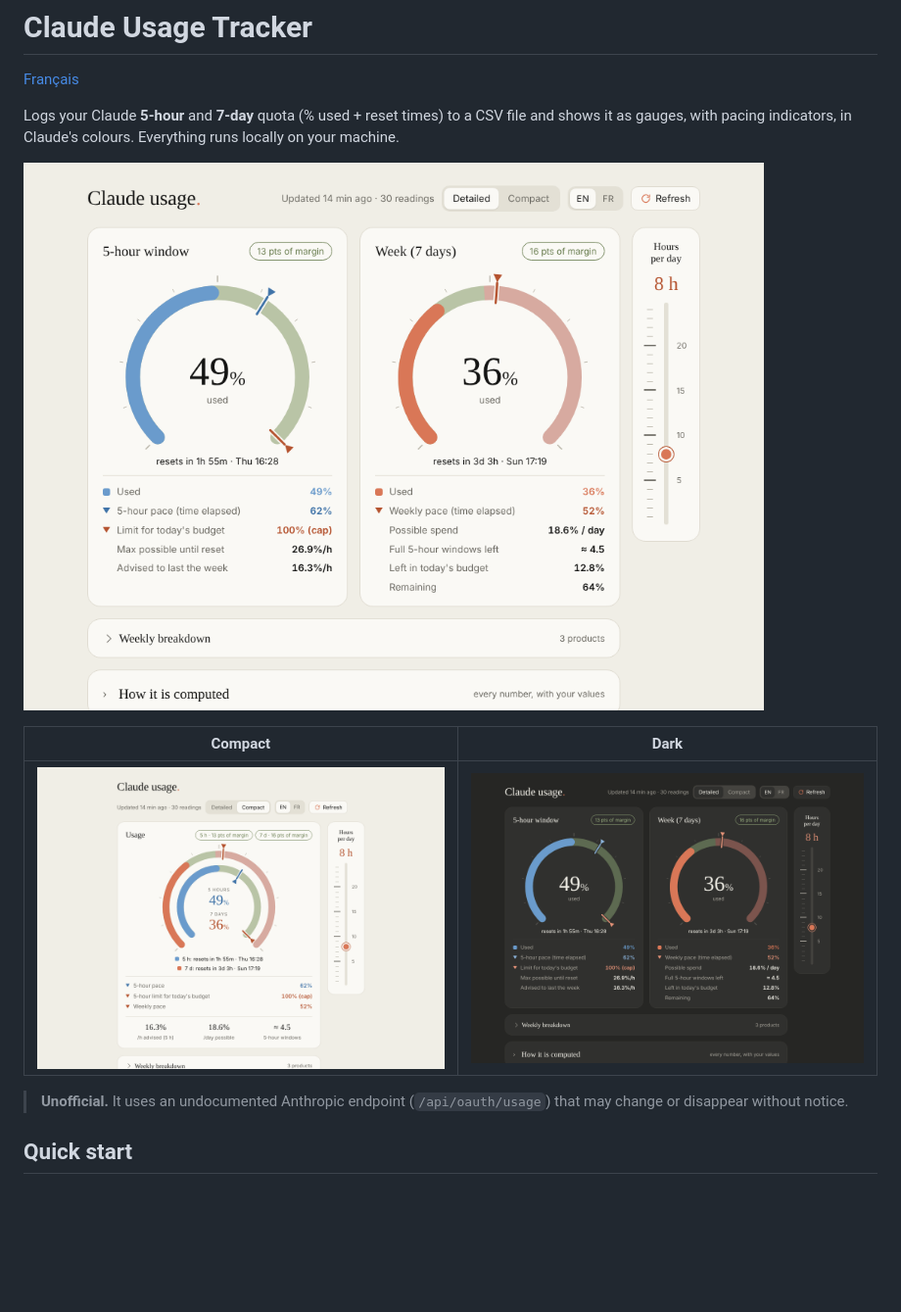
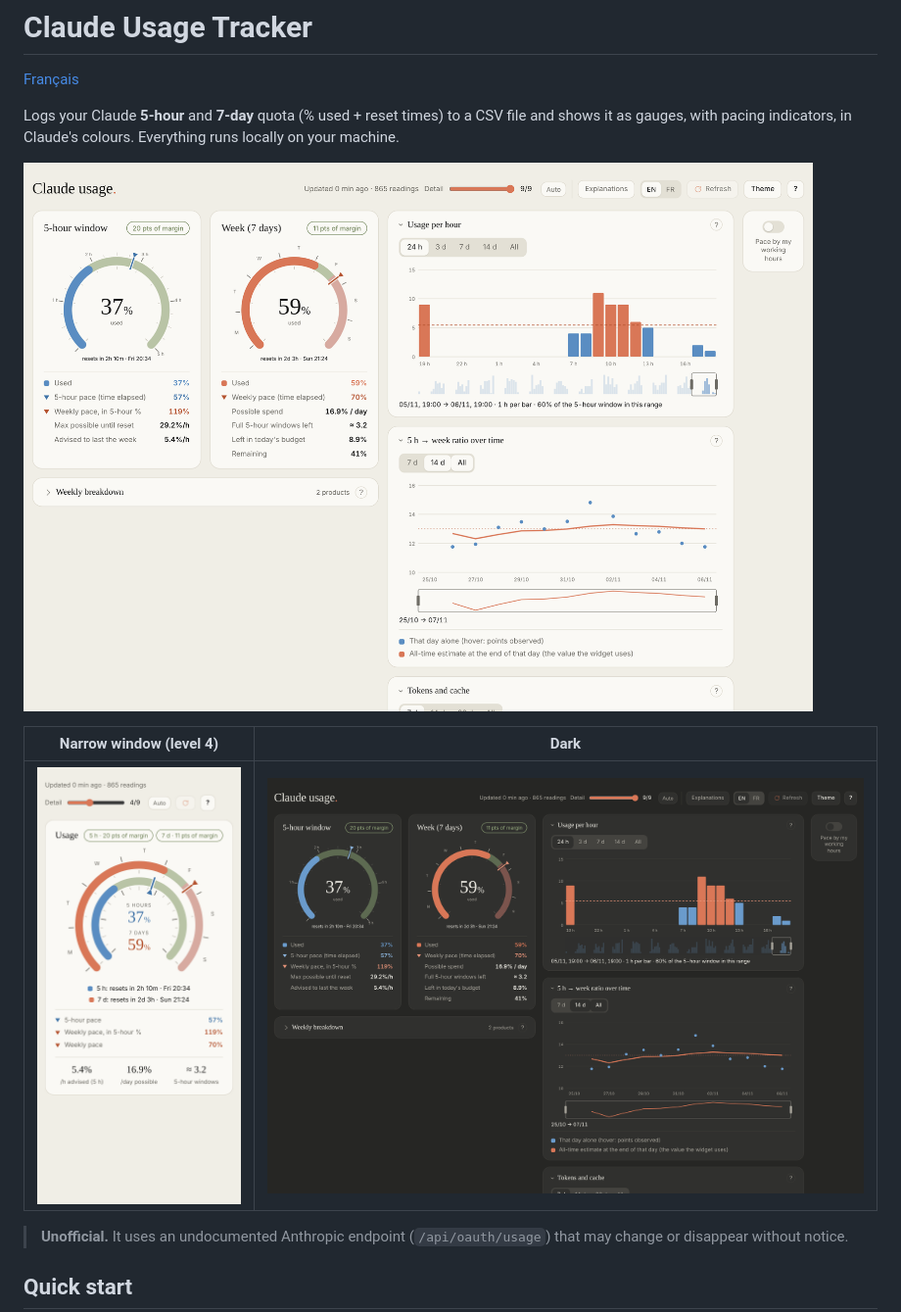
Before and after one commit to Audr1c/QuotaClaude, a Markdown page: README.md, the part around one of its changes. Shown at 98% size. Drawn GitHub-style; pictures changed too: app/docs/screenshot-compact.png, app/docs/screenshot-detail-dark.png, app/docs/screenshot-detail.png; blank space fills up the shorter version.

```diff
--- a/README.md
+++ b/README.md
@@ -8,3 +8,3 @@ Logs your Claude **5-hour** and **7-day** quota (% used + reset times) to a CSV
 
-| Compact | Dark |
+| Narrow window (level 4) | Dark |
 |---|---|
```
Also changed, not shown: other parts of README.md (+2 -2 lines), README.fr.md (+3 -3 lines).
